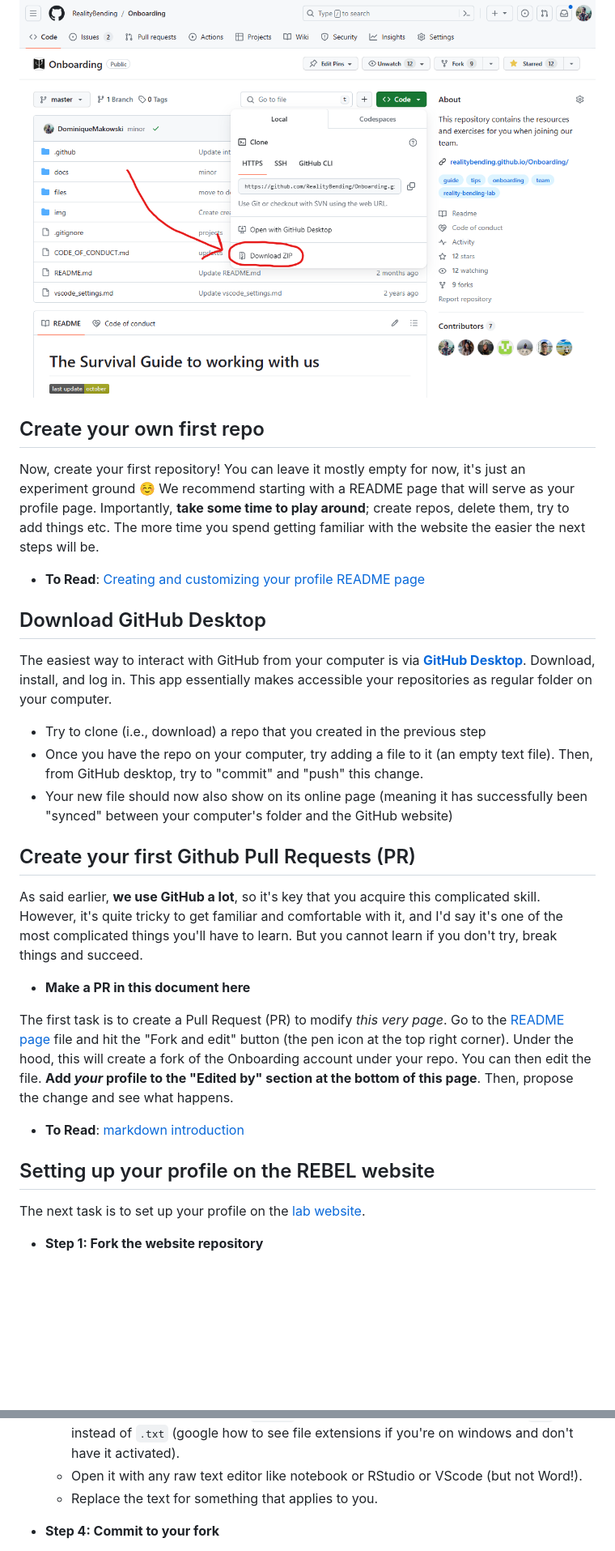
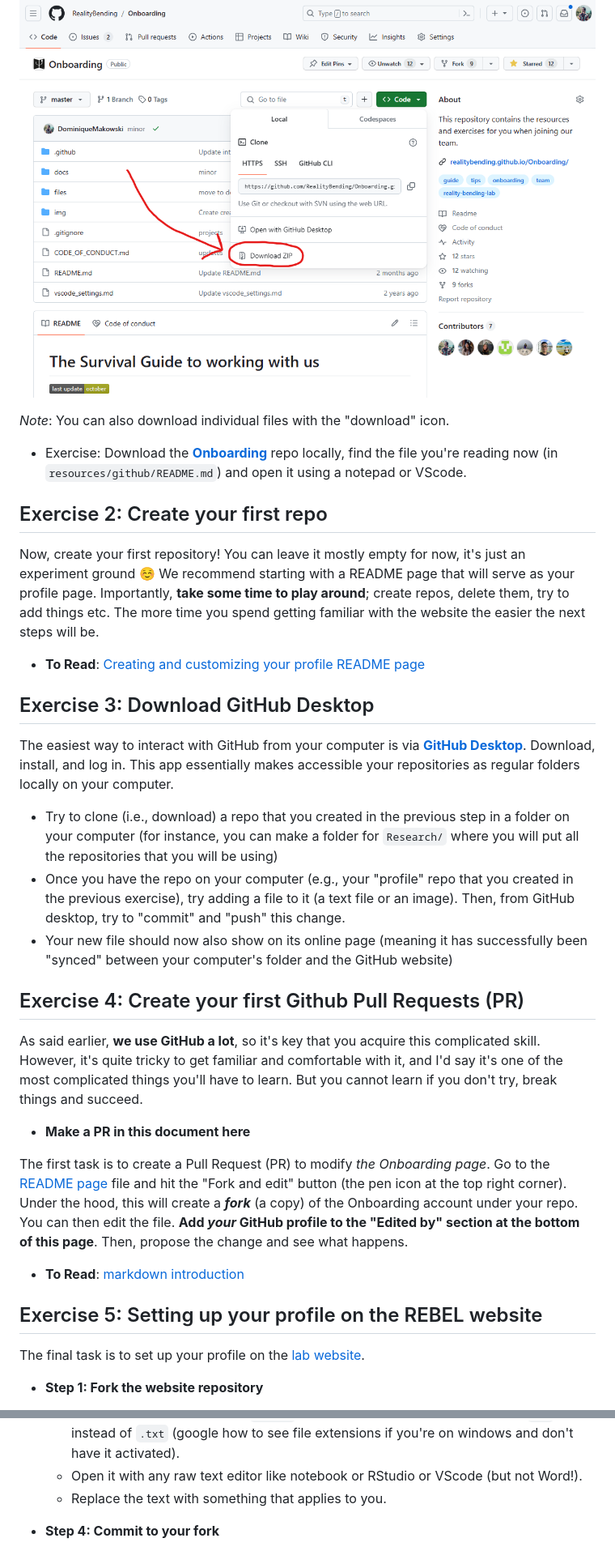
Before and after one commit to RealityBending/Onboarding, a Markdown page: resources/github/README.md, 2 parts joined by grey strips. Shown: that part at 81% size. Rendered like a GitHub page; blank space fills up the shorter version.

```diff
--- a/resources/github/README.md
+++ b/resources/github/README.md
@@ -13,38 +21,42 @@ You can download any repository on your computer by clicking the green button an
 
 ![](img/GH_download.png)
 
+*Note*: You can also download individual files with the "download" icon.
 
-## Create your own first repo
+- Exercise: Download the [**Onboarding**](https://github.com/RealityBending/Onboarding) repo locally, find the file you're reading now (in `resources/github/README.md`) and open it using a notepad or VScode.
+
+
+## Exercise 2: Create your first repo
 
 Now, create your first repository! You can leave it mostly empty for now, it's just an experiment ground :relaxed: We recommend starting with a README page that will serve as your profile page.
 Importantly, **take some time to play around**; create repos, delete them, try to add things etc. The more time you spend getting familiar with the website the easier the next steps will be.
 
-- **To Read**: [Creating and customizing your profile README page](https://docs.github.com/en/account-and-profile/setting-up-and-managing-your-github-profile/customizing-your-profile/managing-your-profile-readme
-)
+- **To Read**: [Creating and customizing your profile README page](https://docs.github.com/en/account-and-profile/setting-up-and-managing-your-github-profile/customizing-your-profile/managing-your-profile-readme)
 
-## Download GitHub Desktop
+
+## Exercise 3: Download GitHub Desktop
 
 The easiest way to interact with GitHub from your computer is via [**GitHub Desktop**](https://desktop.github.com/). Download, install, and log in.
-This app essentially makes accessible your repositories as regular folder on your computer.
+This app essentially makes accessible your repositories as regular folders locally on your computer.
 
-- Try to clone (i.e., download) a repo that you created in the previous step
-- Once you have the repo on your computer, try adding a file to it (an empty text file). Then, from GitHub desktop, try to "commit" and "push" this change.
+- Try to clone (i.e., download) a repo that you created in the previous step in a folder on your computer (for instance, you can make a folder for `Research/` where you will put all the repositories that you will be using)
+- Once you have the repo on your computer (e.g., your "profile" repo that you created in the previous exercise), try adding a file to it (a text file or an image). Then, from GitHub desktop, try to "commit" and "push" this change.
 - Your new file should now also show on its online page (meaning it has successfully been "synced" between your computer's folder and the GitHub website)
 
-## Create your first Github Pull Requests (PR)
+## Exercise 4: Create your first Github Pull Requests (PR)
 
 As said earlier, **we use GitHub a lot**, so it's key that you acquire this complicated skill. However, it's quite tricky to get familiar and comfortable with it, and I'd say it's one of the most complicated things you'll have to learn. But you cannot learn if you don't try, break things and succeed.
 
 - **Make a PR in this document here**
 
-The first task is to create a Pull Request (PR) to modify *this very page*. Go to the [README page](https://github.com/RealityBending/Onboarding/blob/master/README.md) file and hit the "Fork and edit" button (the pen icon at the top right corner). Under the hood, this will create a fork of the Onboarding account under your repo. You can then edit the file. **Add *your* profile to the "Edited by" section at the bottom of this page**. Then, propose the change and see what happens.
+The first task is to create a Pull Request (PR) to modify *the Onboarding page*. Go to the [README page](https://github.com/RealityBending/Onboarding/blob/master/README.md) file and hit the "Fork and edit" button (the pen icon at the top right corner). Under the hood, this will create a ***fork*** (a copy) of the Onboarding account under your repo. You can then edit the file. **Add *your* GitHub profile to the "Edited by" section at the bottom of this page**. Then, propose the change and see what happens.
 
 - **To Read**: [markdown introduction](https://guides.github.com/activities/hello-world/)
 
 
-## Setting up your profile on the REBEL website
+## Exercise 5: Setting up your profile on the REBEL website
 
-The next task is to set up your profile on the [lab website](https://realitybending.github.io/people/).
+The final task is to set up your profile on the [lab website](https://realitybending.github.io/people/).
 
 - **Step 1: Fork the website repository**
     - Go to the [Github Repository of website](https://github.com/RealityBending/RealityBending.github.io)
@@ -65,7 +77,7 @@ The next task is to set up your profile on the [lab website](https://realitybend
     - In this folder, put your profile pic and name it `avatar`.
     - Create a new text file named `_index` and replace the extension so that it's `.md` instead of `.txt` (google how to see file extensions if you're on windows and don't have it activated).
     - Open it with any raw text editor like notebook or RStudio or VScode (but not Word!).
-    - Replace the text for something that applies to you.
+    - Replace the text with something that applies to you.
 
 - **Step 4: Commit to your fork**
 
```
Also changed, not shown: other parts of resources/github/README.md (+14 -6 lines).
